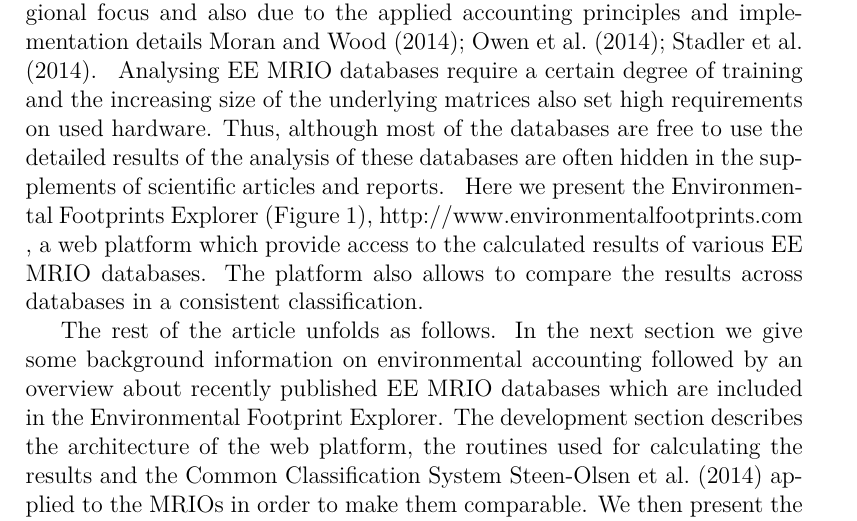
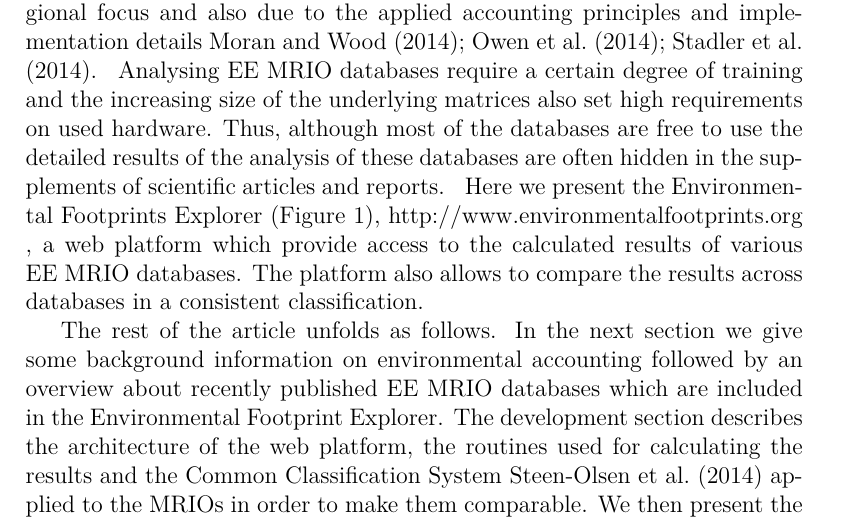
Before and after one commit to konstantinstadler/web_db_mrio, a LaTeX document (main.tex, which reads intro_solution.tex): part of page 2 of 18, cut so that both start at the same text. Compiled offline with pdfLaTeX.

Commit message:
edited intro_solution.tex

```diff
--- a/intro_solution.tex
+++ b/intro_solution.tex
@@ -1,2 +1,2 @@
-Here we present the Environmental Footprints Explorer (Figure \ref{fig:startpage}), http://www.environmentalfootprints.com , a web platform which provide access to the calculated results of
+Here we present the Environmental Footprints Explorer (Figure \ref{fig:startpage}), http://www.environmentalfootprints.org , a web platform which provide access to the calculated results of
 various EE MRIO databases. The platform also allows to compare the results across databases in a consistent classification.
```
